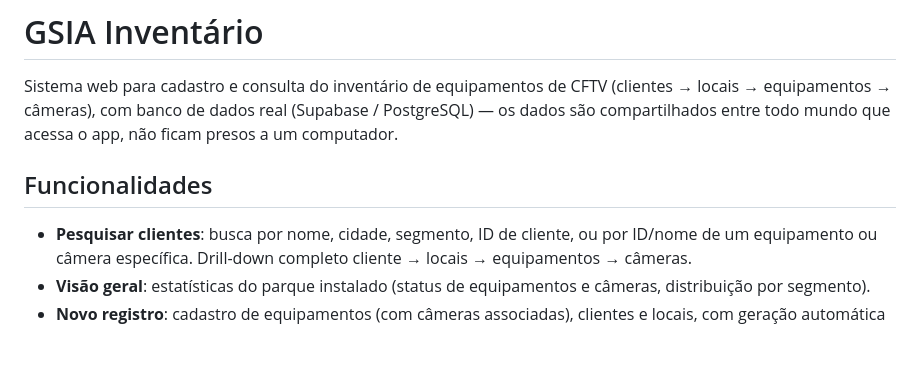
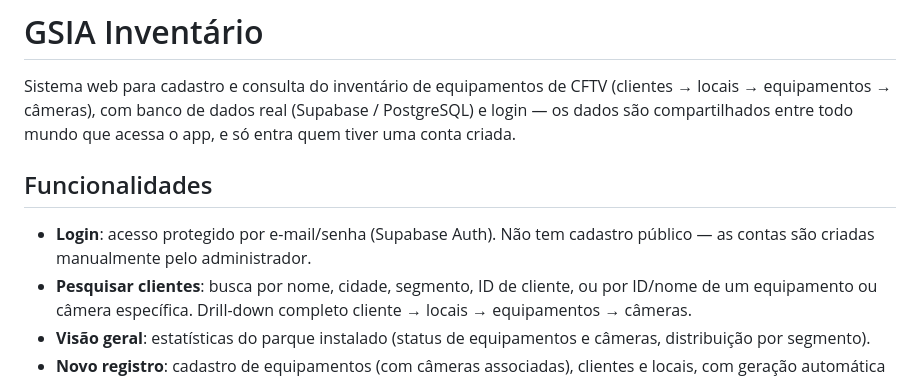
Before and after one commit to Leobuenooo/GSIA-Inventory, a Markdown page: README.md, the part around one of its changes. GitHub-like rendering; blank space fills up the shorter version.

```diff
--- a/README.md
+++ b/README.md
@@ -2,11 +2,13 @@
 
 Sistema web para cadastro e consulta do inventário de equipamentos de CFTV
 (clientes → locais → equipamentos → câmeras), com banco de dados real
-(Supabase / PostgreSQL) — os dados são compartilhados entre todo mundo que
-acessa o app, não ficam presos a um computador.
+(Supabase / PostgreSQL) e login — os dados são compartilhados entre todo
+mundo que acessa o app, e só entra quem tiver uma conta criada.
 
 ## Funcionalidades
 
+- **Login**: acesso protegido por e-mail/senha (Supabase Auth). Não tem
+  cadastro público — as contas são criadas manualmente pelo administrador.
 - **Pesquisar clientes**: busca por nome, cidade, segmento, ID de cliente,
   ou por ID/nome de um equipamento ou câmera específica. Drill-down completo
   cliente → locais → equipamentos → câmeras.
```
Also changed, not shown: other parts of README.md (+51 -17 lines).
